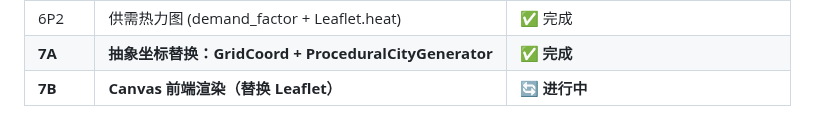
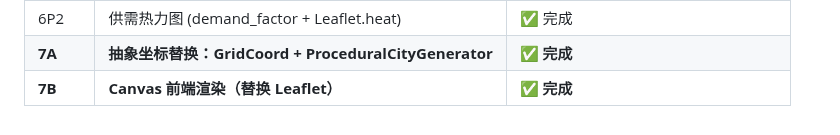
Before and after one commit to kcccn/sharedBikes, a Markdown page: docs/architecture.md, the part around the change. Rendered like a GitHub page.

Commit message:
docs: mark Phase 7B complete in architecture.md

```diff
--- a/docs/architecture.md
+++ b/docs/architecture.md
@@ -149,4 +149,4 @@ Connect → [bootstrap: 全量站点+单车快照]
 | 6P1 | 异步排行榜 (StationStatsTracker) | ✅ 完成 |
 | 6P2 | 供需热力图 (demand_factor + Leaflet.heat) | ✅ 完成 |
 | **7A** | **抽象坐标替换：GridCoord + ProceduralCityGenerator** | ✅ **完成** |
-| **7B** | **Canvas 前端渲染（替换 Leaflet）** | **🔄 进行中** |
+| **7B** | **Canvas 前端渲染（替换 Leaflet）** | ✅ **完成** |
```
